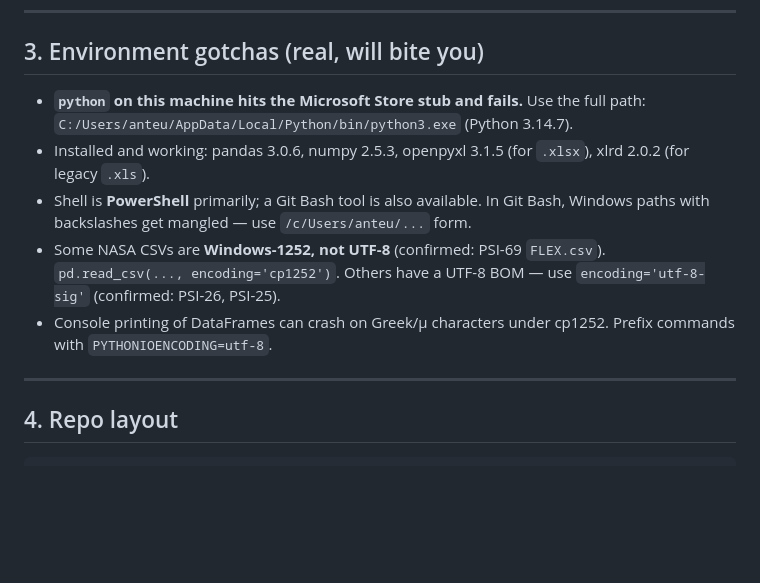
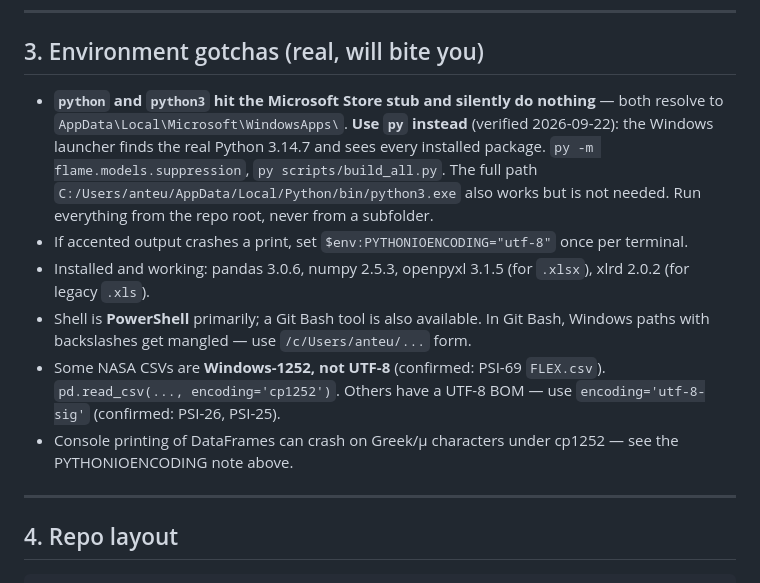
Before and after one commit to AnteurAbderraouf/Fotia, a Markdown page: handoff-2026-09-22.md, the part around the change. GitHub-like rendering; blank space fills up the shorter version.

Commit message:
Handoff : py plutot que le chemin complet de l'interpreteur
python et python3 pointent sur le raccourci Microsoft Store et ne font rien.
Le lanceur py trouve le vrai interpreteur et voit tous les paquets installes,
ce qui raccourcit toutes les commandes du projet.

```diff
--- a/handoff-2026-09-22.md
+++ b/handoff-2026-09-22.md
@@ -51,8 +51,14 @@ Nothing is committed to git — the project is not a git repo yet. Worth
 
 ## 3. Environment gotchas (real, will bite you)
 
-- **`python` on this machine hits the Microsoft Store stub and fails.** Use the full
-  path: `C:/Users/anteu/AppData/Local/Python/bin/python3.exe` (Python 3.14.7).
+- **`python` and `python3` hit the Microsoft Store stub and silently do nothing** —
+  both resolve to `AppData\Local\Microsoft\WindowsApps\`. **Use `py` instead**
+  (verified 2026-09-22): the Windows launcher finds the real Python 3.14.7 and sees
+  every installed package. `py -m flame.models.suppression`, `py scripts/build_all.py`.
+  The full path `C:/Users/anteu/AppData/Local/Python/bin/python3.exe` also works but
+  is not needed. Run everything from the repo root, never from a subfolder.
+- If accented output crashes a print, set `$env:PYTHONIOENCODING="utf-8"` once per
+  terminal.
 - Installed and working: pandas 3.0.6, numpy 2.5.3, openpyxl 3.1.5 (for `.xlsx`),
   xlrd 2.0.2 (for legacy `.xls`).
 - Shell is **PowerShell** primarily; a Git Bash tool is also available. In Git Bash,
@@ -60,8 +66,8 @@ Nothing is committed to git — the project is not a git repo yet. Worth
 - Some NASA CSVs are **Windows-1252, not UTF-8** (confirmed: PSI-69 `FLEX.csv`).
   `pd.read_csv(..., encoding='cp1252')`. Others have a UTF-8 BOM — use
   `encoding='utf-8-sig'` (confirmed: PSI-26, PSI-25).
-- Console printing of DataFrames can crash on Greek/µ characters under cp1252.
-  Prefix commands with `PYTHONIOENCODING=utf-8`.
+- Console printing of DataFrames can crash on Greek/µ characters under cp1252 —
+  see the PYTHONIOENCODING note above.
 
 ---
 
```
